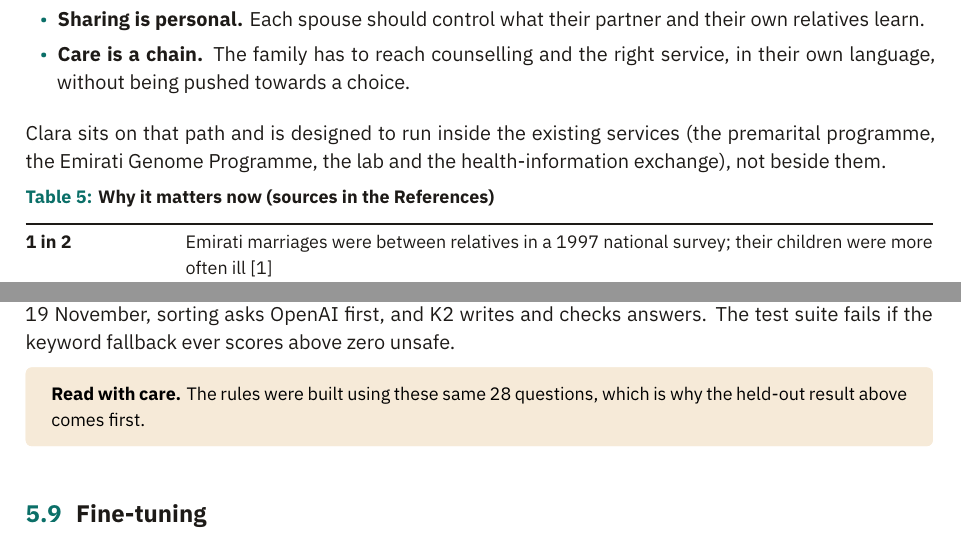
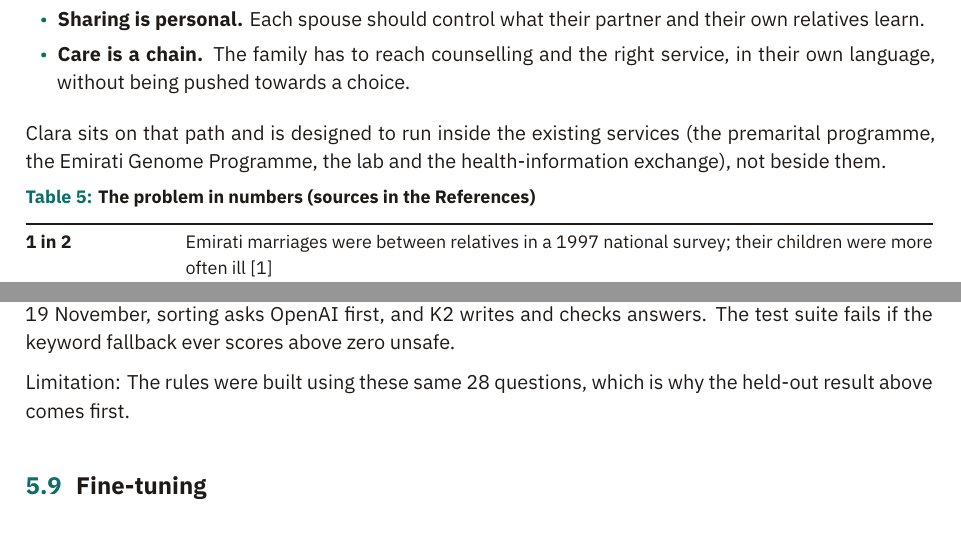
Before and after one commit to PraveenAShukla/clara, a LaTeX document (docs-src/clara-technical-documentation.tex): two parts of pages 7 and 26 of 38, joined at a grey line, cut so that both start at the same text. The pictures show the PDF file docs-src/clara-technical-documentation.pdf that the author committed with the source.

Commit message:
Technical documentation: limitations as plain lines, clearer headings

```diff
--- a/docs-src/clara-technical-documentation.tex
+++ b/docs-src/clara-technical-documentation.tex
@@ -351,7 +351,7 @@ Genome Programme, the lab and the health-information exchange), not beside them.
 
 {\small
 \begin{xltabular}{\textwidth}{@{}P{2.4cm}L@{}}
-\caption{Why it matters now (sources in the References)}\\
+\caption{The problem in numbers (sources in the References)}\\
 \toprl
 \textbf{1 in 2} & Emirati marriages were between relatives in a 1997 national survey; their children were more often ill [1]\\
 \midrule
@@ -1187,10 +1187,8 @@ the clinician summary's per-spouse detail, and faith answers (the fatwa authorit
 confirmed). \textbf{Open:} where cousin content sits. The floating demo ``Shortcuts'' button that covered text was fixed on 20
 November: it now docks in the phone's top bar.
 
-\begin{caution}
-\textbf{Read with care.} These were AI personas, not real people. The walkthrough finds usability, wording and safety
+\noindent Limitation: These were AI personas, not real people. The walkthrough finds usability, wording and safety
 problems; it is not evidence that real families understand Clara or benefit from it. That needs real Emirati users.
-\end{caution}
 
 \subsection{Usability study (in progress)}\label{sec:usability}
 
@@ -1258,12 +1256,10 @@ one carrier.
 keeps a person, one-carrier questions go to a clinician, and hiding a result adds a person. Replaying the model's
 recorded picks for these 30 questions through the fixed rules, 30 of 30 now reach a person.
 
-\begin{caution}
-\textbf{Read with care.} 30 of 30 is a development figure, not a held-out one: the fixes were made for these very
+\noindent Limitation: 30 of 30 is a development figure, not a held-out one: the fixes were made for these very
 questions, and a new set is needed to measure them. The questions were written by an AI agent, not by real people; the
 same agent set the labels and judged relevance, and the live site was unstable during the runs, so the scored set mixes
 three runs (the report gives the rule used).
-\end{caution}
 
 \subsection{First held-out set (now a development set)}
 \label{sec:heldout}
@@ -1293,11 +1289,9 @@ without a person ask about telling family (1) or being related (3); they get fix
 should also offer a person is the clinical lead's decision. The Wilson 95\% range for 12 of 22 when new is about 34--74\%, and for 18 of 22 after fixes about 61--93\%.
 Relevance was judged by the same agent on the first run only.
 
-\begin{caution}
-\textbf{Read with care.} The questions were written by an AI agent, not by real people, and its Gulf dialect and typos
+\noindent Limitation: The questions were written by an AI agent, not by real people, and its Gulf dialect and typos
 are an imitation. No real user has tried Clara yet. The next test is 60 questions typed by Emirati people outside the
 team, run the same way.
-\end{caution}
 
 \subsection{Evaluation on the in-house set}
 
@@ -1346,10 +1340,8 @@ its own, K2 answered ``my mother wants to know, what do I tell her'' in all thre
 one. The hosted site has run rules first since 15 November; since 19 November, sorting asks OpenAI first, and K2 writes and checks answers. The test suite fails if the keyword fallback
 ever scores above zero unsafe.
 
-\begin{caution}
-\textbf{Read with care.} The rules were built using these same 28 questions, which is why the held-out result above
+\noindent Limitation: The rules were built using these same 28 questions, which is why the held-out result above
 comes first.
-\end{caution}
 
 \subsection{Fine-tuning}\label{sec:finetune}
 
```
Also changed, not shown: Clara-Technical-Documentation.pdf, docs-src/clara-technical-documentation.pdf, docs-src/clara-technical-documentation.tex (6 more changed lines).
